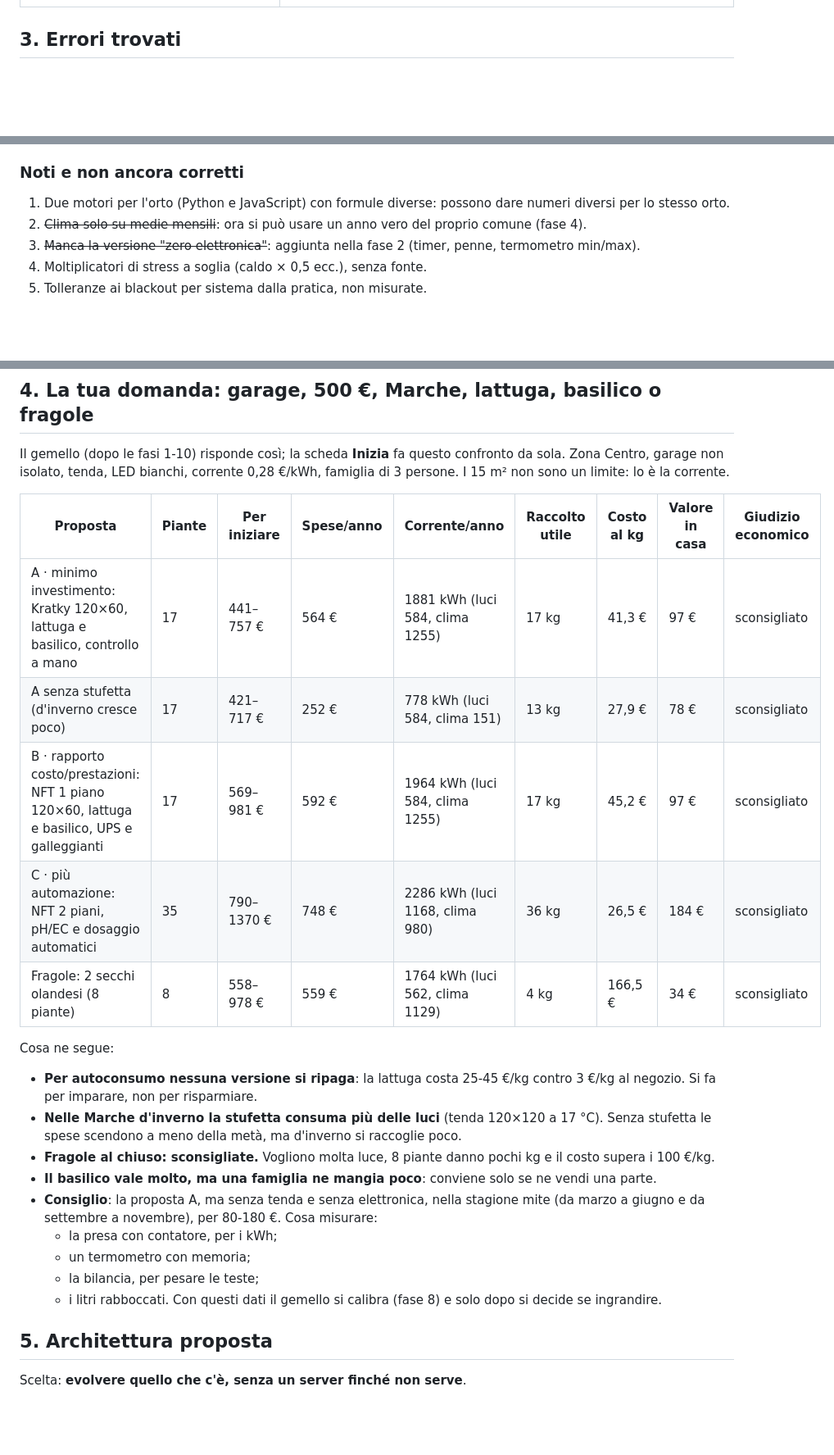
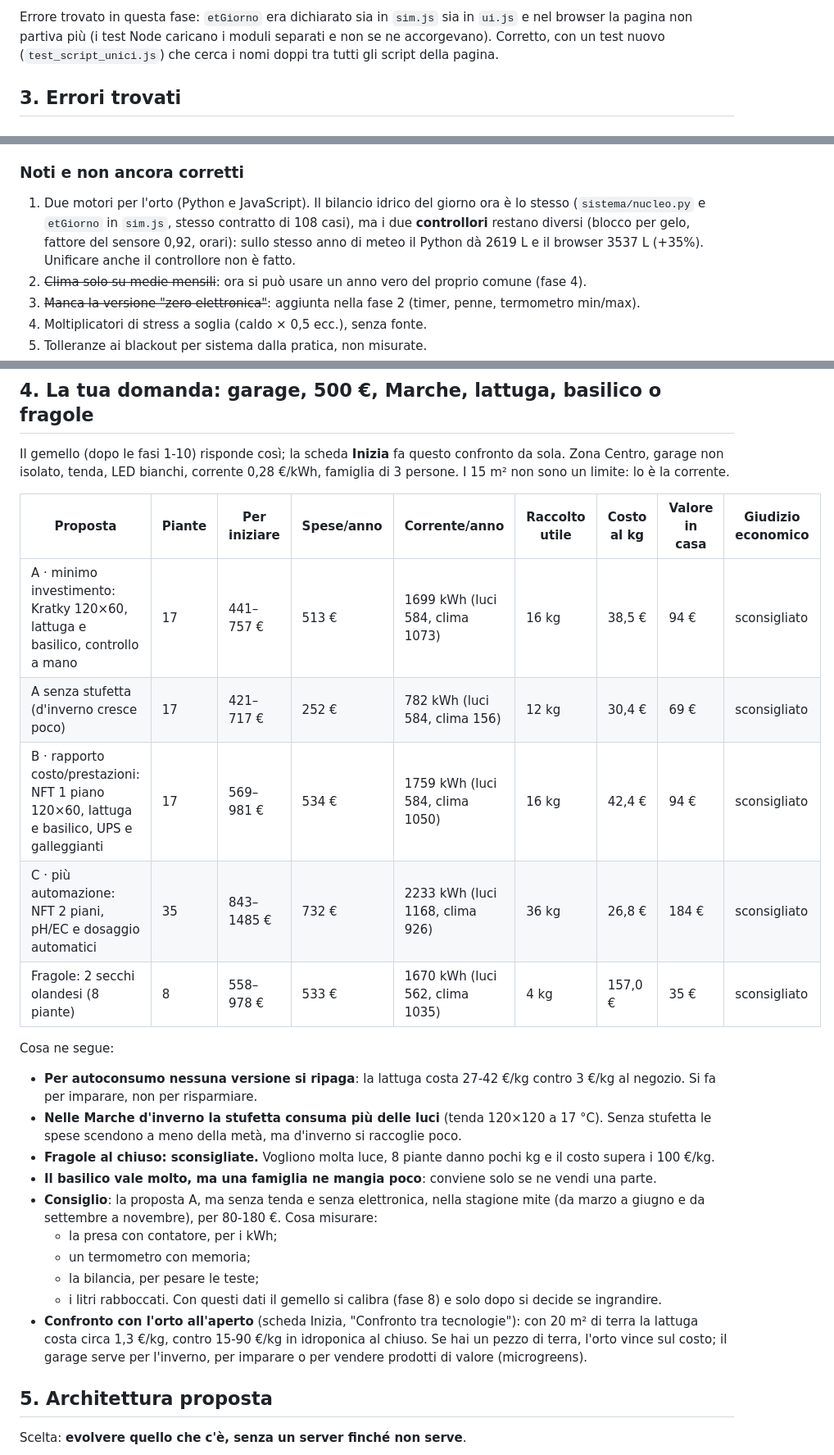
Before and after one commit to Walter-98/AgriTech, a Markdown page: AUDIT.md, 3 parts joined by grey strips. Shown at 82% size. Rendered like a GitHub page; blank space fills up the shorter version.

```diff
--- a/AUDIT.md
+++ b/AUDIT.md
@@ -58,3 +90,7 @@ L'interfaccia (`ui.js`) e il 3D (`vista3d.js`) sono separati dai motori (`sim.js
+Errore trovato in questa fase: `etGiorno` era dichiarato sia in `sim.js` sia in `ui.js` e nel browser la pagina non
+partiva più (i test Node caricano i moduli separati e non se ne accorgevano). Corretto, con un test nuovo
+(`test_script_unici.js`) che cerca i nomi doppi tra tutti gli script della pagina.
+
 ## 3. Errori trovati
 
 ### Corretti nella fase 1
@@ -77,7 +113,10 @@ L'interfaccia (`ui.js`) e il 3D (`vista3d.js`) sono separati dai motori (`sim.js
 8. Codice morto nel calcolo del valore e nessun test sul motore JavaScript: rimosso e aggiunti 14 test.
 
 ### Noti e non ancora corretti
-1. Due motori per l'orto (Python e JavaScript) con formule diverse: possono dare numeri diversi per lo stesso orto.
+1. Due motori per l'orto (Python e JavaScript). Il bilancio idrico del giorno ora è lo stesso (`sistema/nucleo.py` e
+   `etGiorno` in `sim.js`, stesso contratto di 108 casi), ma i due **controllori** restano diversi (blocco per gelo,
+   fattore del sensore 0,92, orari): sullo stesso anno di meteo il Python dà 2619 L e il browser 3537 L (+35%).
+   Unificare anche il controllore non è fatto.
 2. ~~Clima solo su medie mensili~~: ora si può usare un anno vero del proprio comune (fase 4).
 3. ~~Manca la versione "zero elettronica"~~: aggiunta nella fase 2 (timer, penne, termometro min/max).
 4. Moltiplicatori di stress a soglia (caldo × 0,5 ecc.), senza fonte.
@@ -92,14 +131,14 @@ di 3 persone. I 15 m² non sono un limite: lo è la corrente.
 
 | Proposta | Piante | Per iniziare | Spese/anno | Corrente/anno | Raccolto utile | Costo al kg | Valore in casa | Giudizio economico |
 |---|---|---|---|---|---|---|---|---|
-| A · minimo investimento: Kratky 120×60, lattuga e basilico, controllo a mano | 17 | 441–757 € | 564 € | 1881 kWh (luci 584, clima 1255) | 17 kg | 41,3 € | 97 € | sconsigliato |
-| A senza stufetta (d'inverno cresce poco) | 17 | 421–717 € | 252 € | 778 kWh (luci 584, clima 151) | 13 kg | 27,9 € | 78 € | sconsigliato |
-| B · rapporto costo/prestazioni: NFT 1 piano 120×60, lattuga e basilico, UPS e galleggianti | 17 | 569–981 € | 592 € | 1964 kWh (luci 584, clima 1255) | 17 kg | 45,2 € | 97 € | sconsigliato |
-| C · più automazione: NFT 2 piani, pH/EC e dosaggio automatici | 35 | 790–1370 € | 748 € | 2286 kWh (luci 1168, clima 980) | 36 kg | 26,5 € | 184 € | sconsigliato |
-| Fragole: 2 secchi olandesi (8 piante) | 8 | 558–978 € | 559 € | 1764 kWh (luci 562, clima 1129) | 4 kg | 166,5 € | 34 € | sconsigliato |
+| A · minimo investimento: Kratky 120×60, lattuga e basilico, controllo a mano | 17 | 441–757 € | 513 € | 1699 kWh (luci 584, clima 1073) | 16 kg | 38,5 € | 94 € | sconsigliato |
+| A senza stufetta (d'inverno cresce poco) | 17 | 421–717 € | 252 € | 782 kWh (luci 584, clima 156) | 12 kg | 30,4 € | 69 € | sconsigliato |
+| B · rapporto costo/prestazioni: NFT 1 piano 120×60, lattuga e basilico, UPS e galleggianti | 17 | 569–981 € | 534 € | 1759 kWh (luci 584, clima 1050) | 16 kg | 42,4 € | 94 € | sconsigliato |
+| C · più automazione: NFT 2 piani, pH/EC e dosaggio automatici | 35 | 843–1485 € | 732 € | 2233 kWh (luci 1168, clima 926) | 36 kg | 26,8 € | 184 € | sconsigliato |
+| Fragole: 2 secchi olandesi (8 piante) | 8 | 558–978 € | 533 € | 1670 kWh (luci 562, clima 1035) | 4 kg | 157,0 € | 35 € | sconsigliato |
 
 Cosa ne segue:
-- **Per autoconsumo nessuna versione si ripaga**: la lattuga costa 25-45 €/kg contro 3 €/kg al negozio. Si fa per
+- **Per autoconsumo nessuna versione si ripaga**: la lattuga costa 27-42 €/kg contro 3 €/kg al negozio. Si fa per
   imparare, non per risparmiare.
 - **Nelle Marche d'inverno la stufetta consuma più delle luci** (tenda 120×120 a 17 °C). Senza stufetta le spese
   scendono a meno della metà, ma d'inverno si raccoglie poco.
@@ -112,6 +151,9 @@ Cosa ne segue:
   - la bilancia, per pesare le teste;
   - i litri rabboccati.
   Con questi dati il gemello si calibra (fase 8) e solo dopo si decide se ingrandire.
+- **Confronto con l'orto all'aperto** (scheda Inizia, "Confronto tra tecnologie"): con 20 m² di terra la lattuga costa
+  circa 1,3 €/kg, contro 15-90 €/kg in idroponica al chiuso. Se hai un pezzo di terra, l'orto vince sul costo; il garage
+  serve per l'inverno, per imparare o per vendere prodotti di valore (microgreens).
 
 ## 5. Architettura proposta
 
```
Also changed, not shown: other parts of AUDIT.md (+33 -1 lines), IDROPONICA.md (+7 -7 lines).
